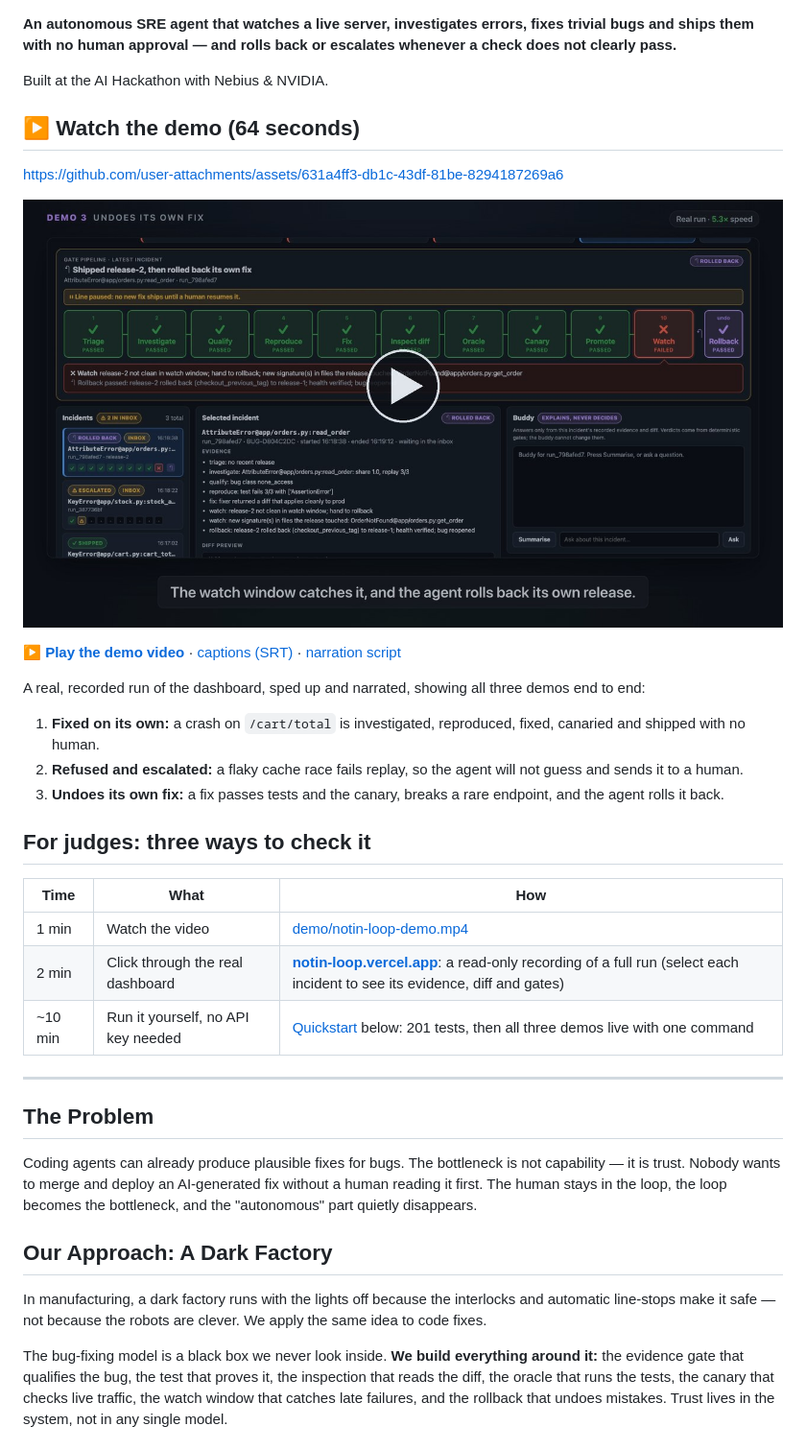
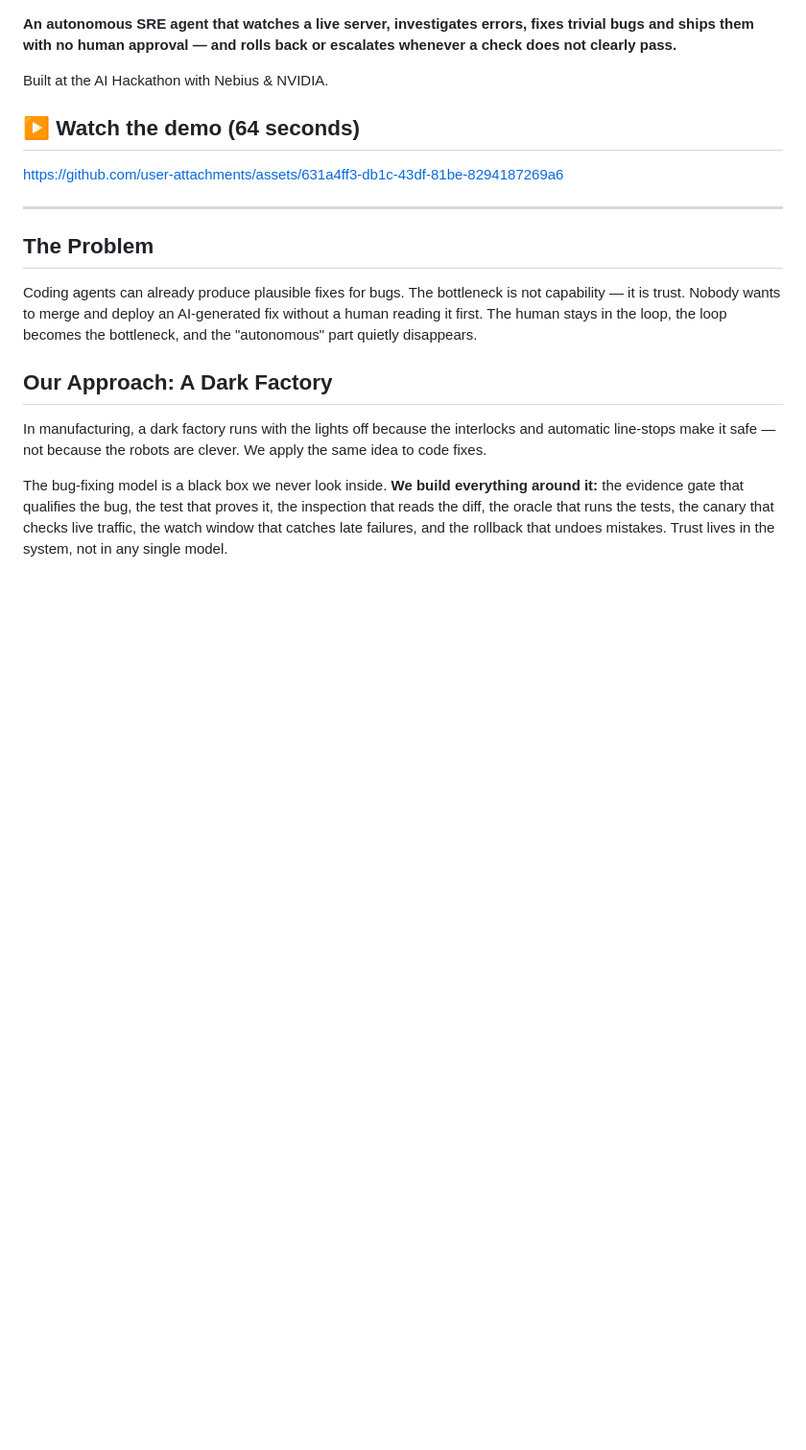
Before and after one commit to hannykumar/Notin-Loop, a Markdown page: README.md, the part around the change. Shown at 96% size. Drawn GitHub-style; blank space fills up the shorter version.

Commit message:
docs: keep only the inline video player under the demo heading
Co-Authored-By: Claude Opus 5.5 <noreply@anthropic.com>

```diff
--- a/README.md
+++ b/README.md
@@ -7,24 +7,6 @@ Built at the AI Hackathon with Nebius & NVIDIA.
 ## ▶ Watch the demo (64 seconds)
 
 https://github.com/user-attachments/assets/631a4ff3-db1c-43df-81be-8294187269a6
-
-[![Notin-Loop demo video: the agent ships a fix, refuses an unsure one, and rolls back its own bad release](demo/poster.jpg)](demo/notin-loop-demo.mp4)
-
-**[▶ Play the demo video](demo/notin-loop-demo.mp4)** · [captions (SRT)](demo/notin-loop-demo.srt) · [narration script](demo/narration.md)
-
-A real, recorded run of the dashboard, sped up and narrated, showing all three demos end to end:
-
-1. **Fixed on its own:** a crash on `/cart/total` is investigated, reproduced, fixed, canaried and shipped with no human.
-2. **Refused and escalated:** a flaky cache race fails replay, so the agent will not guess and sends it to a human.
-3. **Undoes its own fix:** a fix passes tests and the canary, breaks a rare endpoint, and the agent rolls it back.
-
-## For judges: three ways to check it
-
-| Time | What | How |
-| --- | --- | --- |
-| 1 min | Watch the video | [demo/notin-loop-demo.mp4](demo/notin-loop-demo.mp4) |
-| 2 min | Click through the real dashboard | **[notin-loop.vercel.app](https://notin-loop.vercel.app)**: a read-only recording of a full run (select each incident to see its evidence, diff and gates) |
-| ~10 min | Run it yourself, no API key needed | [Quickstart](#quickstart) below: 201 tests, then all three demos live with one command |
 
 ---
 
```
